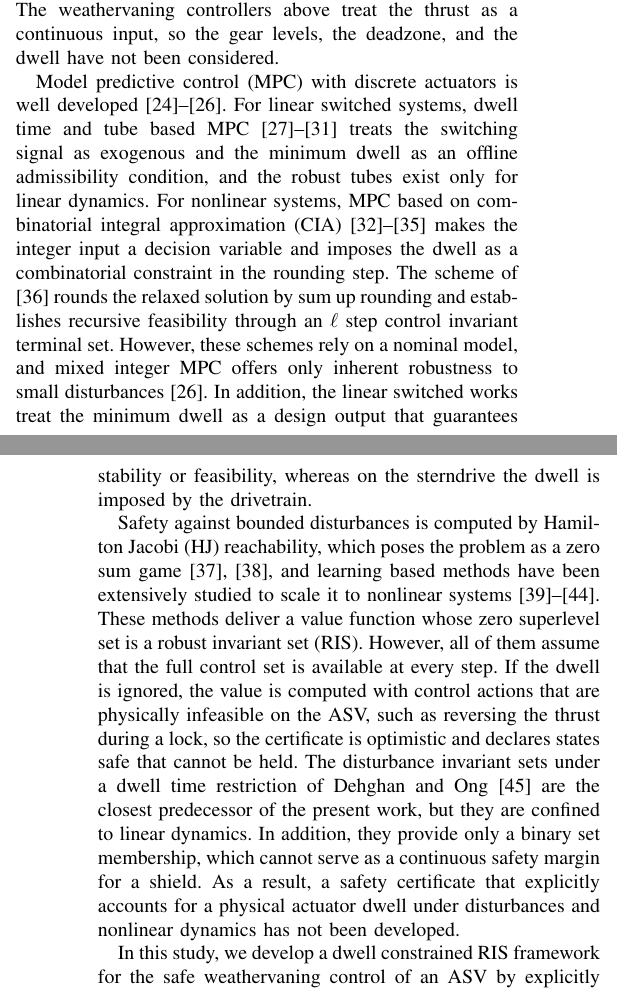
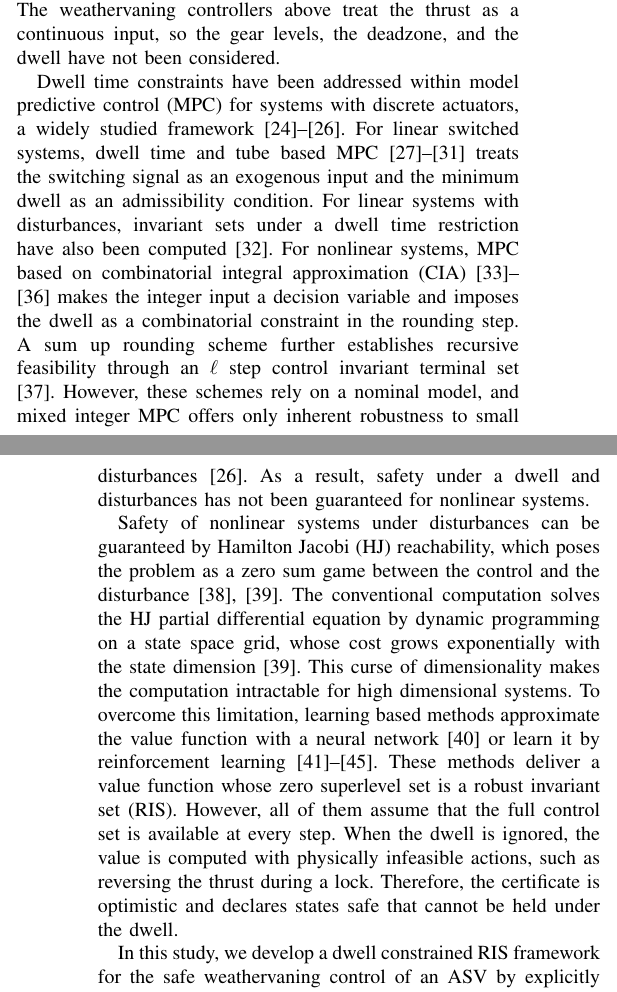
Before and after one commit to rapter-turtle/dwell-ris, a LaTeX paper (main.tex): two parts of the columns of pages 1 and 2 of 13, joined at a grey line, cut so that both start at the same text. Compiled offline with pdfLaTeX; a missing font is replaced by an installed copy or a similar font; a LaTeX package or settings file that is missing is left out.

Commit message:
서론 넷째·다섯째 단락 재작성 (dwell 고려 제어, HJ reachability)
- 넷째 단락: dwell 제약을 다룬 이산 구동기 MPC를 선형(dwell, tube
  MPC와 dwell 하 불변집합)에서 비선형(CIA MPC, sum up rounding) 순으로
  정리하고, 비선형에서 dwell과 외란 아래 safety는 보장되지 않았다로 마무리
- 다섯째 단락: 외란 아래 비선형 safety를 보장하는 HJ reachability,
  격자 동적계획법의 차원의 저주, 학습 기반 방법, 전체 제어 집합 가정과
  dwell 무시 시 낙관적 인증 순으로 다시 씀
- 본문에서 저자 이름 표기 제거

Co-Authored-By: Claude Opus 5.5 <noreply@anthropic.com>

```diff
--- a/main.tex
+++ b/main.tex
@@ -81,9 +81,9 @@ Keeping the position against these disturbances is demanding for many ASVs becau
 
 Electric propulsion suits such continuous inputs, since an electric motor varies its torque rapidly and reverses its rotation directly \cite{kirtley2015motors,geertsma2017hybrid}. Nevertheless, many ASVs use internal combustion engines because batteries limit the endurance and payload of larger and faster hulls \cite{zhuang2021highspeed,chiche2021rescue}. Examples include a diesel waterjet USV \cite{han2020aragon}, an ASV with a steerable outboard engine \cite{eriksen2019bcmpc}, and a gasoline airboat without reverse gears \cite{kaizu2011airboat}. In such vessels, the engine cannot reverse its rotation, so the propeller thrust is reversed through a reversing gearbox that selects reverse, neutral, or forward \cite{geertsma2017hybrid}. Once a gear is engaged, the engine runs at least at idle, so the propeller delivers a minimum thrust and a deadzone forms around zero thrust. Every shift takes a finite time and repeated shifts stress the gearbox, so a minimum interval between consecutive shifts protects the drivetrain. The sterndrive of this study is such a drive, and its actuation system enforces this interval as a minimum dwell (Section~\ref{sec_dwell}). Since the sterndrive steers by vectoring the thrust, a lock in neutral leaves the ASV with neither thrust nor steering under wind and current. The weathervaning controllers above treat the thrust as a continuous input, so the gear levels, the deadzone, and the dwell have not been considered.
 
-Model predictive control (MPC) with discrete actuators is well developed \cite{bemporad1999mld,rawlings2017discrete,mcallister2022advances}. For linear switched systems, dwell time and tube based MPC \cite{zhang2016,tan2024asyncmdt,vicente2019,lavaei2021,zhuang2023} treats the switching signal as exogenous and the minimum dwell as an offline admissibility condition, and the robust tubes exist only for linear dynamics. For nonlinear systems, MPC based on combinatorial integral approximation (CIA) \cite{sager2011,buerger2019switched,zeile2021dwell,buerger2020pycombina} makes the integer input a decision variable and imposes the dwell as a combinatorial constraint in the rounding step. The scheme of \cite{chenlazar2022} rounds the relaxed solution by sum up rounding and establishes recursive feasibility through an $\ell$ step control invariant terminal set. However, these schemes rely on a nominal model, and mixed integer MPC offers only inherent robustness to small disturbances \cite{mcallister2022advances}. In addition, the linear switched works treat the minimum dwell as a design output that guarantees stability or feasibility, whereas on the sterndrive the dwell is imposed by the drivetrain.
+Dwell time constraints have been addressed within model predictive control (MPC) for systems with discrete actuators, a widely studied framework \cite{bemporad1999mld,rawlings2017discrete,mcallister2022advances}. For linear switched systems, dwell time and tube based MPC \cite{zhang2016,tan2024asyncmdt,vicente2019,lavaei2021,zhuang2023} treats the switching signal as an exogenous input and the minimum dwell as an admissibility condition. For linear systems with disturbances, invariant sets under a dwell time restriction have also been computed \cite{dehghan2012}. For nonlinear systems, MPC based on combinatorial integral approximation (CIA) \cite{sager2011,buerger2019switched,zeile2021dwell,buerger2020pycombina} makes the integer input a decision variable and imposes the dwell as a combinatorial constraint in the rounding step. A sum up rounding scheme further establishes recursive feasibility through an $\ell$ step control invariant terminal set \cite{chenlazar2022}. However, these schemes rely on a nominal model, and mixed integer MPC offers only inherent robustness to small disturbances \cite{mcallister2022advances}. As a result, safety under a dwell and disturbances has not been guaranteed for nonlinear systems.
 
-Safety against bounded disturbances is computed by Hamilton Jacobi (HJ) reachability, which poses the problem as a zero sum game \cite{mitchell2005time,bansal2017}, and learning based methods have been extensively studied to scale it to nonlinear systems \cite{fisac2019,yu2022,li2023cdc,li2309dual,li2311decomp,bansal2021deepreach}. These methods deliver a value function whose zero superlevel set is a robust invariant set (RIS). However, all of them assume that the full control set is available at every step. If the dwell is ignored, the value is computed with control actions that are physically infeasible on the ASV, such as reversing the thrust during a lock, so the certificate is optimistic and declares states safe that cannot be held. The disturbance invariant sets under a dwell time restriction of Dehghan and Ong \cite{dehghan2012} are the closest predecessor of the present work, but they are confined to linear dynamics. In addition, they provide only a binary set membership, which cannot serve as a continuous safety margin for a shield. As a result, a safety certificate that explicitly accounts for a physical actuator dwell under disturbances and nonlinear dynamics has not been developed.
+Safety of nonlinear systems under disturbances can be guaranteed by Hamilton Jacobi (HJ) reachability, which poses the problem as a zero sum game between the control and the disturbance \cite{mitchell2005time,bansal2017}. The conventional computation solves the HJ partial differential equation by dynamic programming on a state space grid, whose cost grows exponentially with the state dimension \cite{bansal2017}. This curse of dimensionality makes the computation intractable for high dimensional systems. To overcome this limitation, learning based methods approximate the value function with a neural network \cite{bansal2021deepreach} or learn it by reinforcement learning \cite{fisac2019,yu2022,li2023cdc,li2309dual,li2311decomp}. These methods deliver a value function whose zero superlevel set is a robust invariant set (RIS). However, all of them assume that the full control set is available at every step. When the dwell is ignored, the value is computed with physically infeasible actions, such as reversing the thrust during a lock. Therefore, the certificate is optimistic and declares states safe that cannot be held under the dwell.
 
 In this study, we develop a dwell constrained RIS framework for the safe weathervaning control of an ASV by explicitly accounting for the gear shift dwell of the sterndrive. Unlike the single sets of \cite{dehghan2012,zhang2016,vicente2019} and the dwell free certificates of \cite{fisac2019,li2023cdc}, the safety problem is formulated by HJ reachability on a state augmented with the gear and its remaining lock time, which determine the legal gear commands. Since the disturbance keeps acting while the gear cannot change, the safe set becomes a family of sets that depends on the gear and its remaining lock time and shrinks as the lock lasts longer. The dwell constrained safety value is learned by adversarial reinforcement learning with legality masking, in which illegal shifts are excluded both in the plant and in the backup. Based on the learned value, a task policy and a value threshold shield are constructed, enabling the task policy to operate inside the certified set, and the overall framework is illustrated in Fig.~\ref{fig_framework}.
 
```
